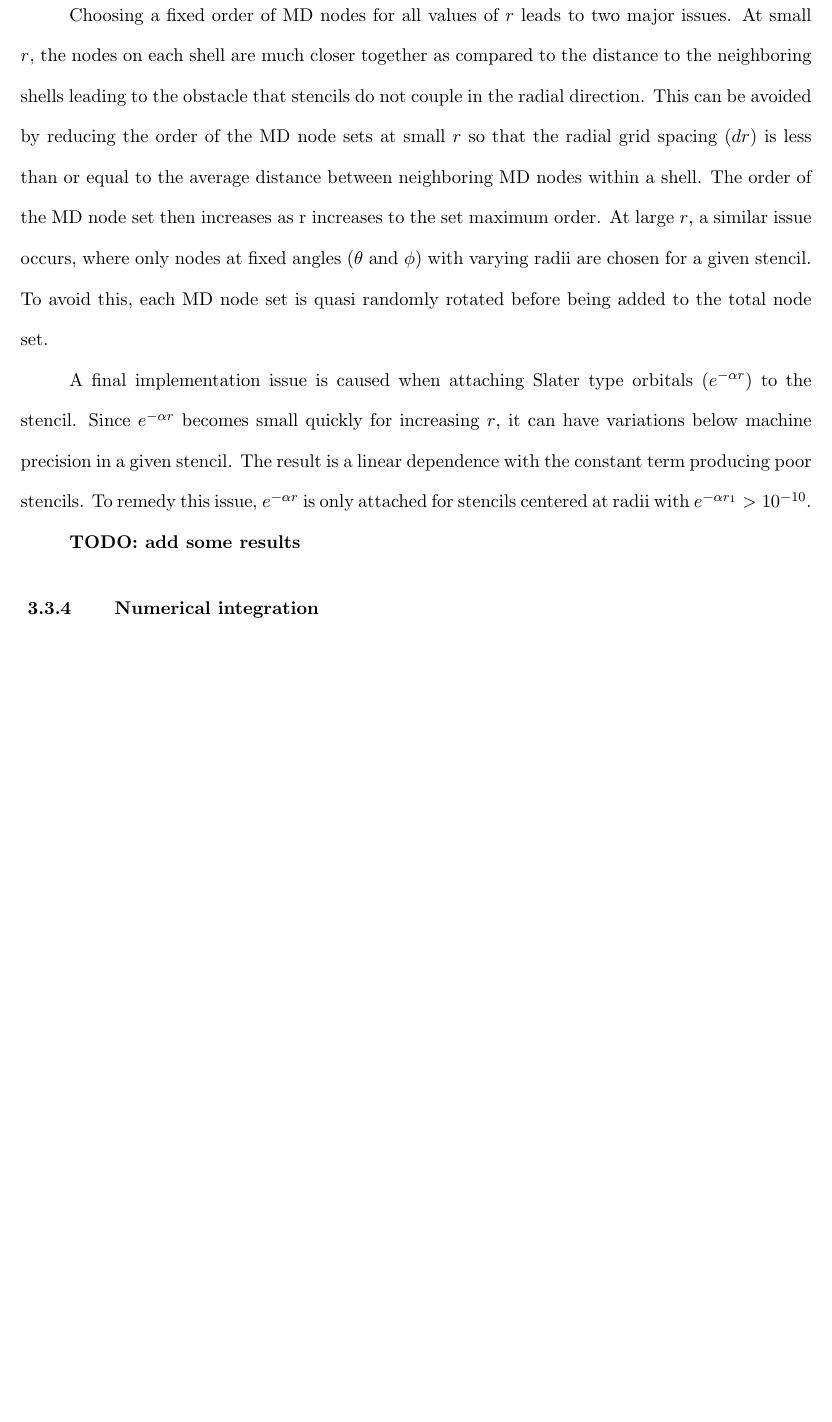
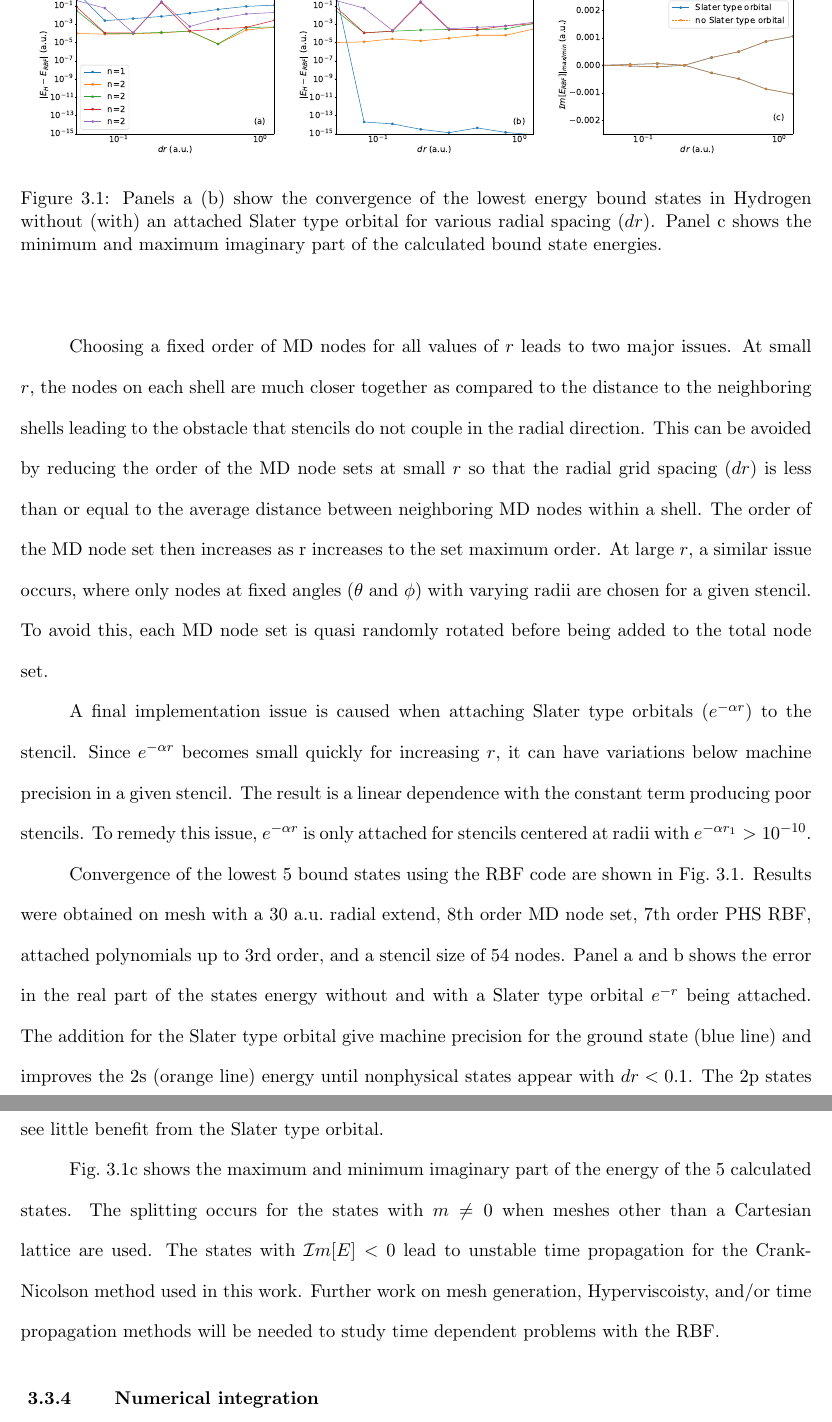
Before and after one commit to Joel-Venzke/PhD-Thesis, a LaTeX thesis (Venzke_thesis.tex, which reads theory.tex): part of page 29 of 124 before the commit and two parts of pages 29 and 30 of 125 after it, the two joined at a grey line, cut at the place of the change, the shorter picture padded with empty space. Compiled offline with pdfLaTeX.

Commit message:
Updates from Overleaf

```diff
--- a/Venzke_thesis.tex
+++ b/Venzke_thesis.tex
@@ -1,7 +1,7 @@
 \documentclass[defaultstyle,11pt]{thesis}
 
 \usepackage{amssymb}		% to get all AMS symbols
-\usepackage{graphicx,bm,color,mathtools,physics,amsthm,amssymb}
+\usepackage{graphicx,bm,color,mathtools,physics,amsthm,amssymb,url}
 \setcounter{MaxMatrixCols}{20}
 
 \DeclareMathOperator*{\SumInt}{%
--- a/theory.tex
+++ b/theory.tex
@@ -228,7 +228,22 @@ Choosing a fixed order of MD nodes for all values of $r$ leads to two major issu
 
 A final implementation issue is caused when attaching Slater type orbitals ($e^{-\alpha r}$) to the stencil. Since $e^{-\alpha r}$ becomes small quickly for increasing $r$, it can have variations below machine precision in a given stencil. The result is a linear dependence with the constant term producing poor stencils. To remedy this issue, $e^{-\alpha r}$ is only attached for stencils centered at radii with $e^{-\alpha r_1}>10^{-10}$.
 
-\textbf{TODO: add some results}
+\begin{figure}[t]
+\centering
+   \includegraphics[width=0.32\linewidth]{figs/rbf_no_exp.eps}
+    \includegraphics[width=0.32\linewidth]{figs/rbf_with_exp.eps}
+    \includegraphics[width=0.32\linewidth]{figs/rbf_imag.eps}
+
+\caption{Panels a (b) show the convergence of the lowest energy bound states in Hydrogen without (with) an attached Slater type orbital for various radial spacing ($dr$). Panel c shows the minimum and maximum imaginary part of the calculated bound state energies.
+}
+  \label{fig:rbf_conver}
+\end{figure}
+
+Convergence of the lowest 5 bound states using the RBF code are shown in Fig.~\ref{fig:rbf_conver}. Results were obtained on mesh with a 30 a.u.\ radial extend, 8th order MD node set, 7th order PHS RBF, attached polynomials up to 3rd order, and a stencil size of 54 nodes. Panel a and b shows the error in the real part of the states energy without and with a Slater type orbital $e^{-r}$ being attached. The addition for the Slater type orbital give machine precision for the ground state (blue line) and improves the 2s (orange line) energy until nonphysical states appear with $dr<0.1$. The 2p states see little benefit from the Slater type orbital.
+
+Fig.~\ref{fig:rbf_conver}c shows the maximum and minimum imaginary part of the energy of the 5 calculated states. The splitting occurs for the states with $m\ne0$ when meshes other than a Cartesian  lattice are used. The states with $\mathcal{I}m[E]<0$ lead to unstable time propagation for the Crank-Nicolson method used in this work. Further work on mesh generation, Hyperviscoisty, and/or time propagation methods will be needed to study time dependent problems with the RBF.
+
+
 % subsection radial_basis_functions (end)
 
 \subsection{Numerical integration} % (fold)
```
Also changed, not shown: figs/rbf_imag.eps (added), figs/rbf_no_exp.eps (added), figs/rbf_with_exp.eps (added).
